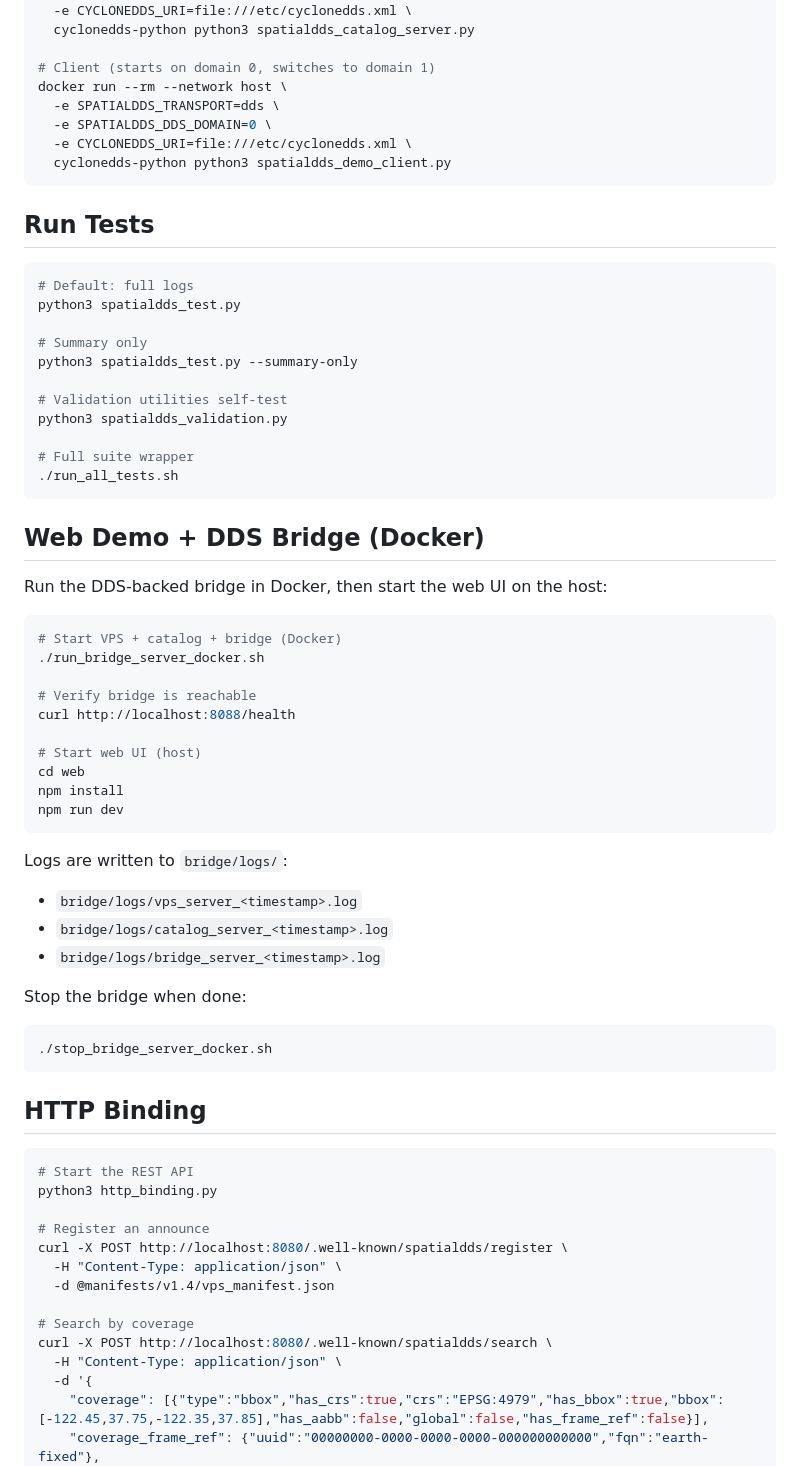
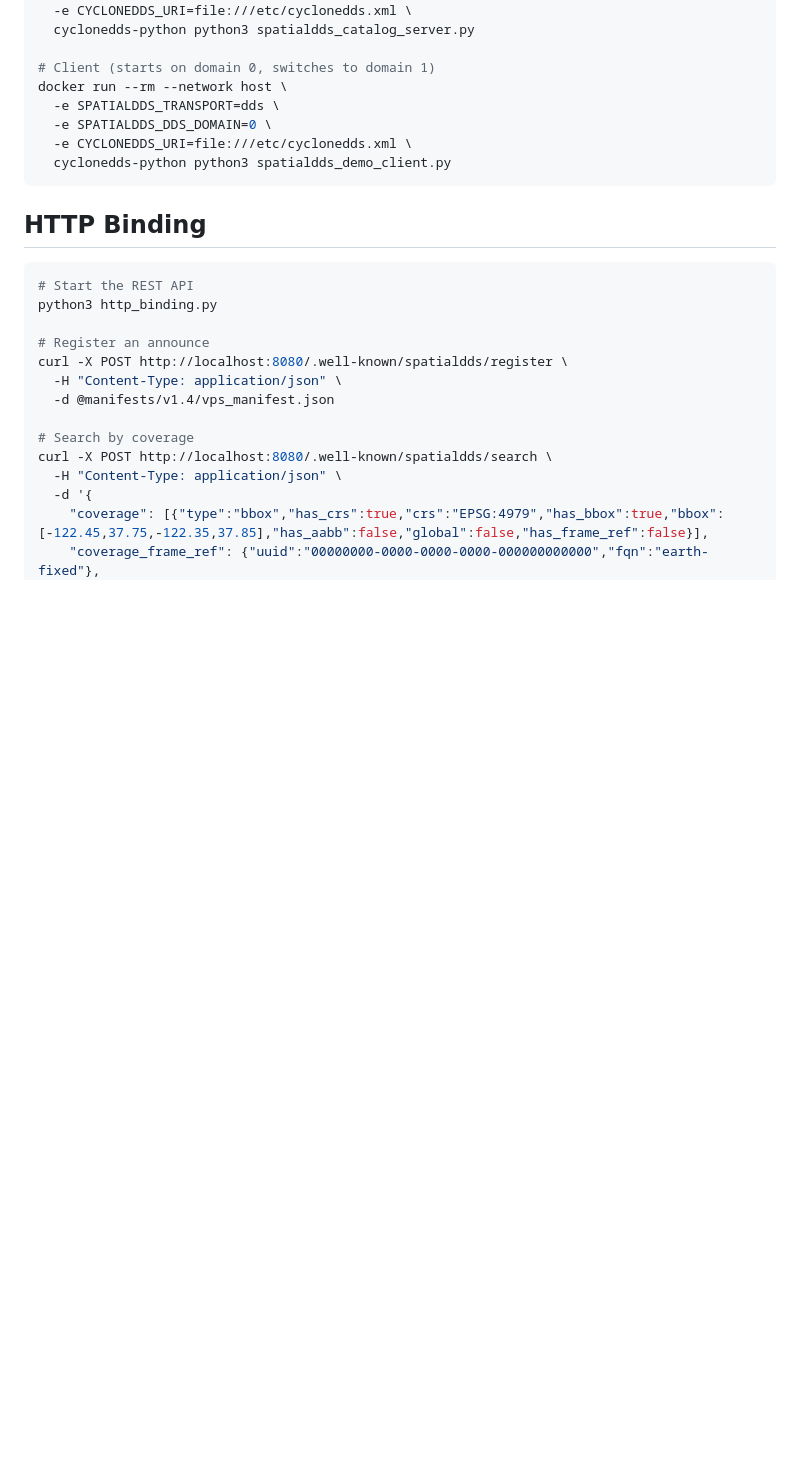
Before and after one commit to OpenArCloud/SpatialDDS-demo, a Markdown page: README.md, the part around one of its changes. Drawn GitHub-style; blank space fills up the shorter version.

````diff
--- a/README.md
+++ b/README.md
@@ -127,49 +147,6 @@ docker run --rm --network host \
   cyclonedds-python python3 spatialdds_demo_client.py
 ```
 
-## Run Tests
-
-```bash
-# Default: full logs
-python3 spatialdds_test.py
-
-# Summary only
-python3 spatialdds_test.py --summary-only
-
-# Validation utilities self-test
-python3 spatialdds_validation.py
-
-# Full suite wrapper
-./run_all_tests.sh
-```
-
-## Web Demo + DDS Bridge (Docker)
-
-Run the DDS-backed bridge in Docker, then start the web UI on the host:
-
-```bash
-# Start VPS + catalog + bridge (Docker)
-./run_bridge_server_docker.sh
-
-# Verify bridge is reachable
-curl http://localhost:8088/health
-
-# Start web UI (host)
-cd web
-npm install
-npm run dev
-```
-
-Logs are written to `bridge/logs/`:
-- `bridge/logs/vps_server_<timestamp>.log`
-- `bridge/logs/catalog_server_<timestamp>.log`
-- `bridge/logs/bridge_server_<timestamp>.log`
-
-Stop the bridge when done:
-```bash
-./stop_bridge_server_docker.sh
-```
-
 ## HTTP Binding
 
 ```bash
````
Also changed, not shown: other parts of README.md (+40 -21 lines).
